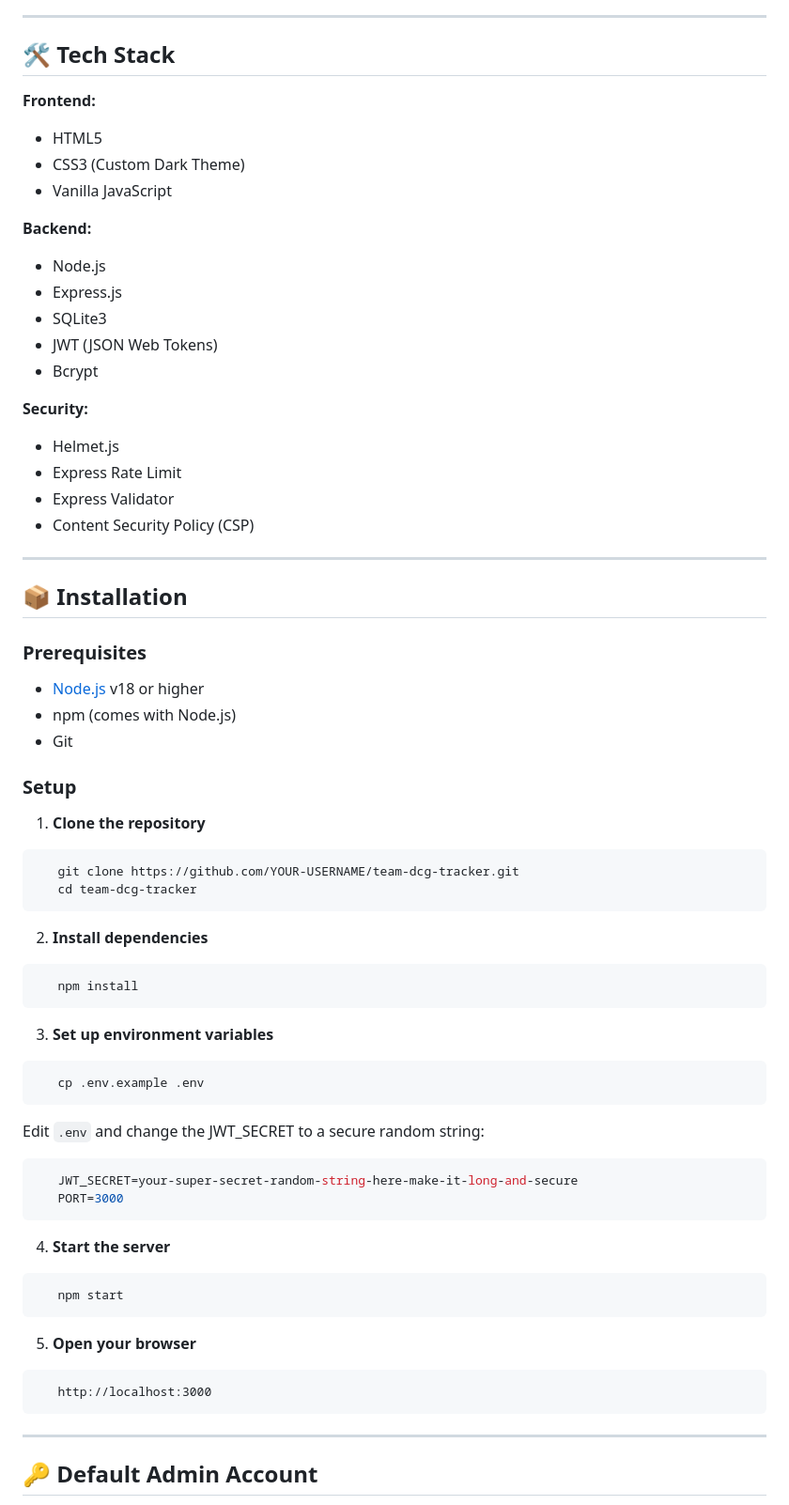
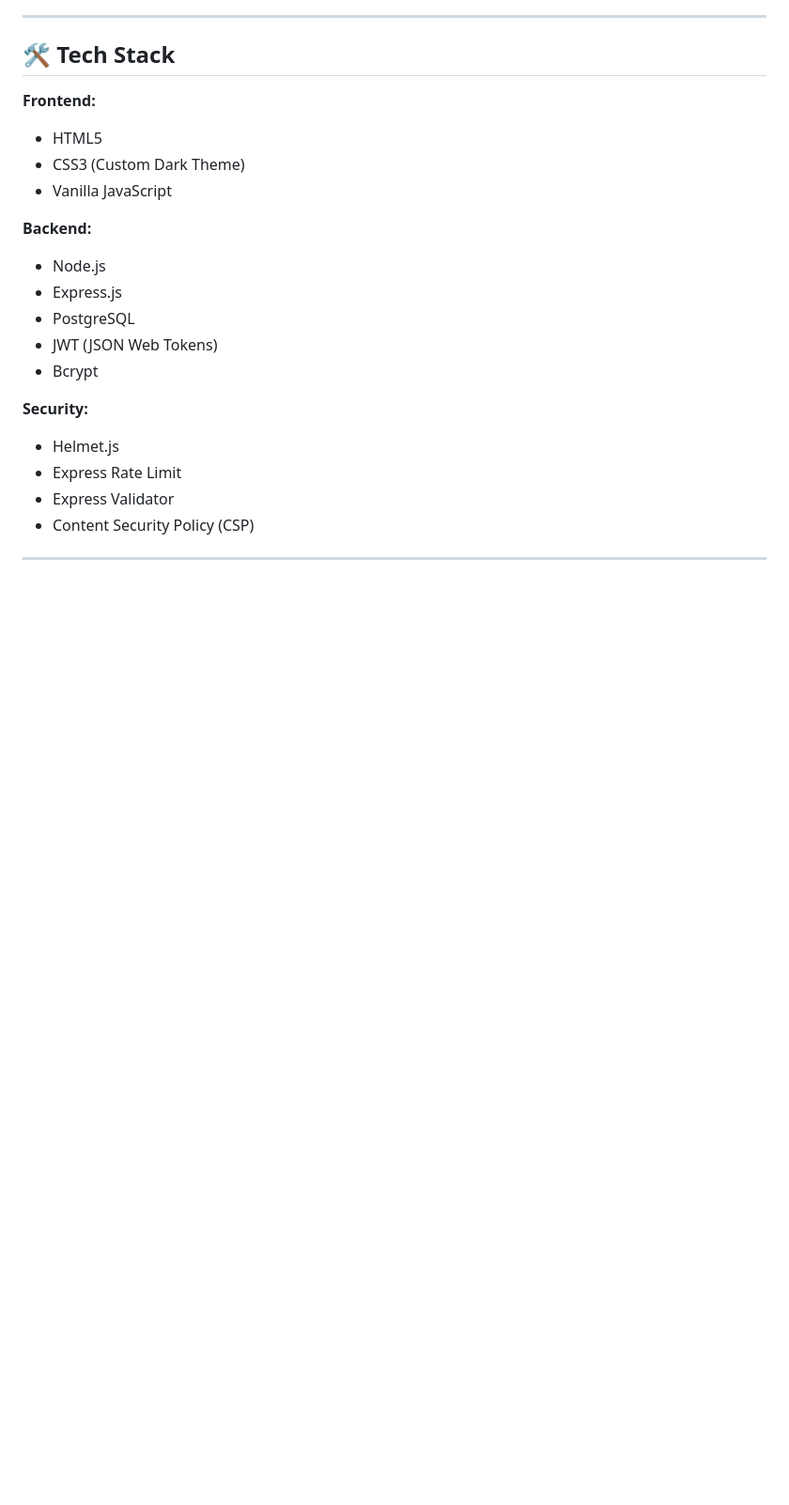
Before and after one commit to Veendel/Team-DCG-Stalcraft-Clan, a Markdown page: README.md, the part around one of its changes. Shown at 94% size. GitHub-like rendering; blank space fills up the shorter version.

Commit message:
Revise README.md for clarity and updates
Updated project description, features, tech stack, and security features in README.md.

````diff
--- a/README.md
+++ b/README.md
@@ -31,7 +31,7 @@
 **Backend:**
 - Node.js
 - Express.js
-- SQLite3
+- PostgreSQL
 - JWT (JSON Web Tokens)
 - Bcrypt
 
@@ -42,50 +42,3 @@
 - Content Security Policy (CSP)
 
 ---
-
-## 📦 Installation
-
-### Prerequisites
-
-- [Node.js](https://nodejs.org/) v18 or higher
-- npm (comes with Node.js)
-- Git
-
-### Setup
-
-1. **Clone the repository**
-```bash
-   git clone https://github.com/YOUR-USERNAME/team-dcg-tracker.git
-   cd team-dcg-tracker
-```
-
-2. **Install dependencies**
-```bash
-   npm install
-```
-
-3. **Set up environment variables**
-```bash
-   cp .env.example .env
-```
-
-   Edit `.env` and change the JWT_SECRET to a secure random string:
-```env
-   JWT_SECRET=your-super-secret-random-string-here-make-it-long-and-secure
-   PORT=3000
-```
-
-4. **Start the server**
-```bash
-   npm start
-```
-
-5. **Open your browser**
-```
-   http://localhost:3000
-```
-
----
-
-## 🔑 Default Admin Account
-
````
Also changed, not shown: other parts of README.md (+1 -45 lines).
